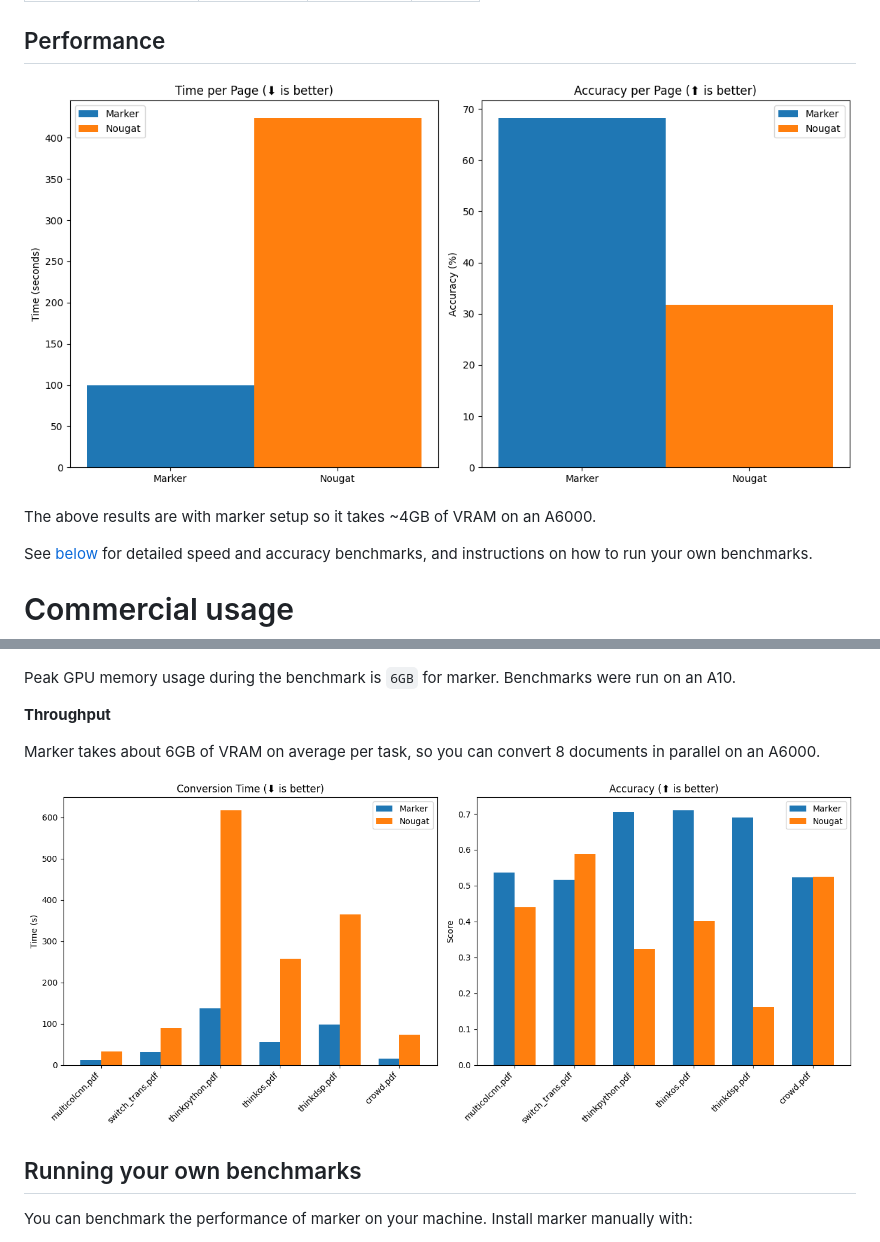
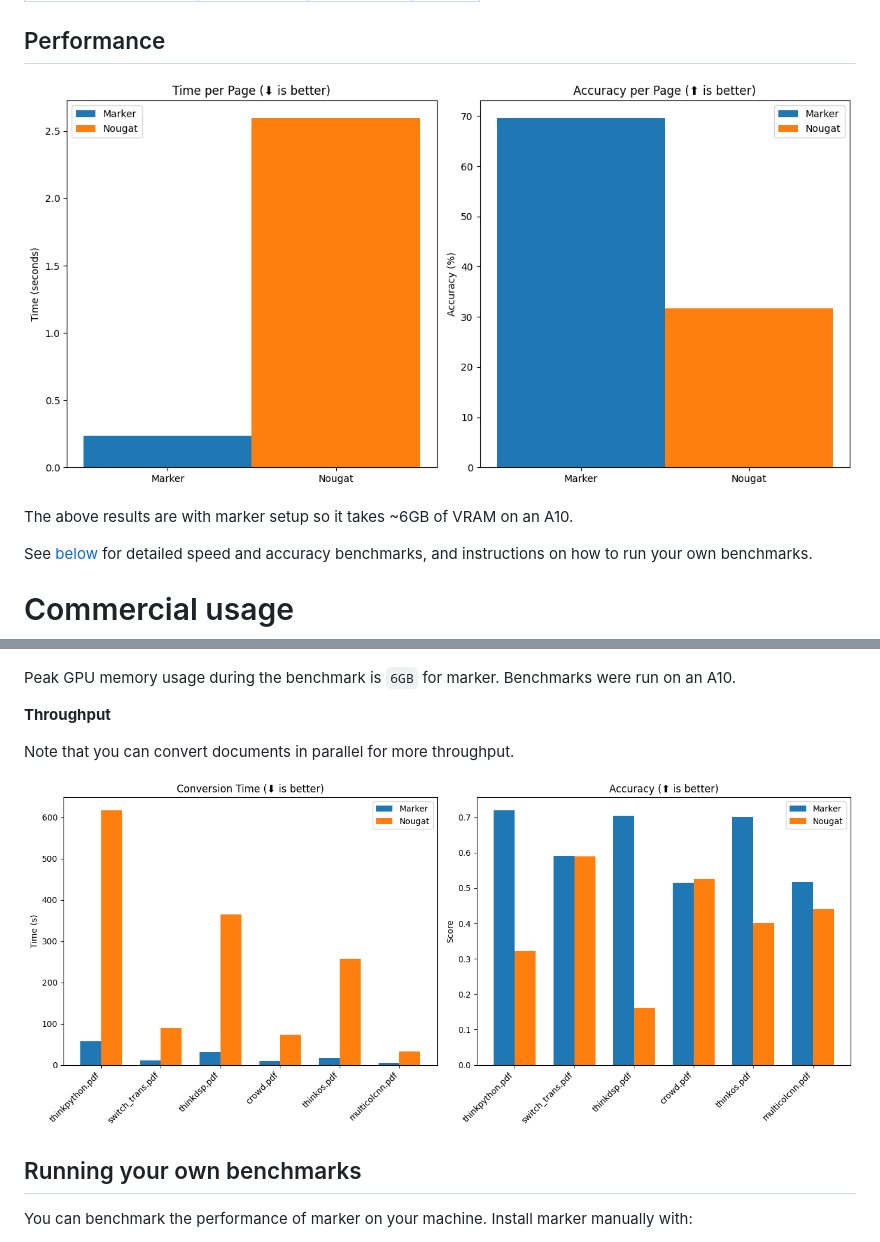
Before and after one commit to VikParuchuri/marker, a Markdown page: README.md, 2 parts joined by grey strips. GitHub-like rendering; pictures changed too: data/images/overall.png, data/images/per_doc.png.

Commit message:
Finalize README

```diff
--- a/README.md
+++ b/README.md
@@ -34,7 +34,7 @@ It only uses models where necessary, which improves speed and accuracy.
 
 ![Benchmark overall](data/images/overall.png)
 
-The above results are with marker setup so it takes ~4GB of VRAM on an A6000.
+The above results are with marker setup so it takes ~6GB of VRAM on an A10.
 
 See [below](#benchmarks) for detailed speed and accuracy benchmarks, and instructions on how to run your own benchmarks.
 
@@ -340,7 +340,7 @@ Peak GPU memory usage during the benchmark is `6GB` for marker.  Benchmarks were
 
 **Throughput**
 
-Marker takes about 6GB of VRAM on average per task, so you can convert 8 documents in parallel on an A6000.
+Note that you can convert documents in parallel for more throughput.
 
 ![Benchmark results](data/images/per_doc.png)
 
```
